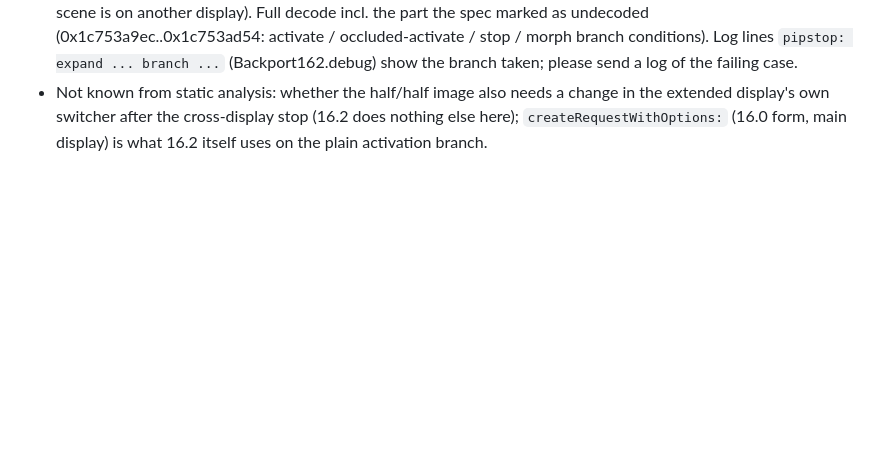
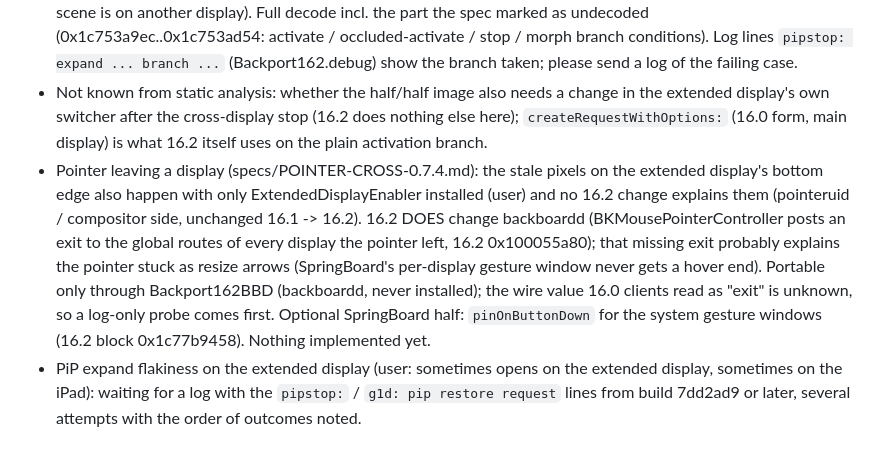
Before and after one commit to InfernoWolf19/external-display-test, a Markdown page: Backport162/OPEN-ISSUES.md, the part around the change. GitHub-like rendering; blank space fills up the shorter version.

```diff
--- a/Backport162/OPEN-ISSUES.md
+++ b/Backport162/OPEN-ISSUES.md
@@ -59,3 +59,5 @@ Last CI-green build: `b700f1c` (0.7.3); `130504d` building. Last build the user
 ## PiP expand on the extended display (PIPStop.x, `g1d_pipstop`, device-unverified)
 - Window on the extended display, swipe home, expand the PiP: restored half on the iPad and half on the extended display. Ported the 16.2 per display stop path: `-[SBPIPPegasusAdapter _postEnsuredInSwitcher_...]` 16.2 0x1c753a46c (cross-display branch: no morph, `stopPictureInPictureForApplication:...` + `showAllContentOnWindowScene:`), new `_layoutStateContains...windowScene:` 0x1c753bdac, `_activateSceneWithPersistenceIdentifier:...` 0x1c753c584, delegate callback 0x1c753c574 and `-[SBPIPPegasusContainerAdapter performStopAnimation...]` 0x1c78e11bc (hides the PiP view when the source scene is on another display). Full decode incl. the part the spec marked as undecoded (0x1c753a9ec..0x1c753ad54: activate / occluded-activate / stop / morph branch conditions). Log lines `pipstop: expand ... branch ...` (Backport162.debug) show the branch taken; please send a log of the failing case.
 - Not known from static analysis: whether the half/half image also needs a change in the extended display's own switcher after the cross-display stop (16.2 does nothing else here); `createRequestWithOptions:` (16.0 form, main display) is what 16.2 itself uses on the plain activation branch.
+- Pointer leaving a display (specs/POINTER-CROSS-0.7.4.md): the stale pixels on the extended display's bottom edge also happen with only ExtendedDisplayEnabler installed (user) and no 16.2 change explains them (pointeruid / compositor side, unchanged 16.1 -> 16.2). 16.2 DOES change backboardd (BKMousePointerController posts an exit to the global routes of every display the pointer left, 16.2 0x100055a80); that missing exit probably explains the pointer stuck as resize arrows (SpringBoard's per-display gesture window never gets a hover end). Portable only through Backport162BBD (backboardd, never installed); the wire value 16.0 clients read as "exit" is unknown, so a log-only probe comes first. Optional SpringBoard half: `pinOnButtonDown` for the system gesture windows (16.2 block 0x1c77b9458). Nothing implemented yet.
+- PiP expand flakiness on the extended display (user: sometimes opens on the extended display, sometimes on the iPad): waiting for a log with the `pipstop:` / `g1d: pip restore request` lines from build 7dd2ad9 or later, several attempts with the order of outcomes noted.
```
Also changed, not shown: Backport162/specs/POINTER-CROSS-0.7.4.md (added, +104 -0 lines).
